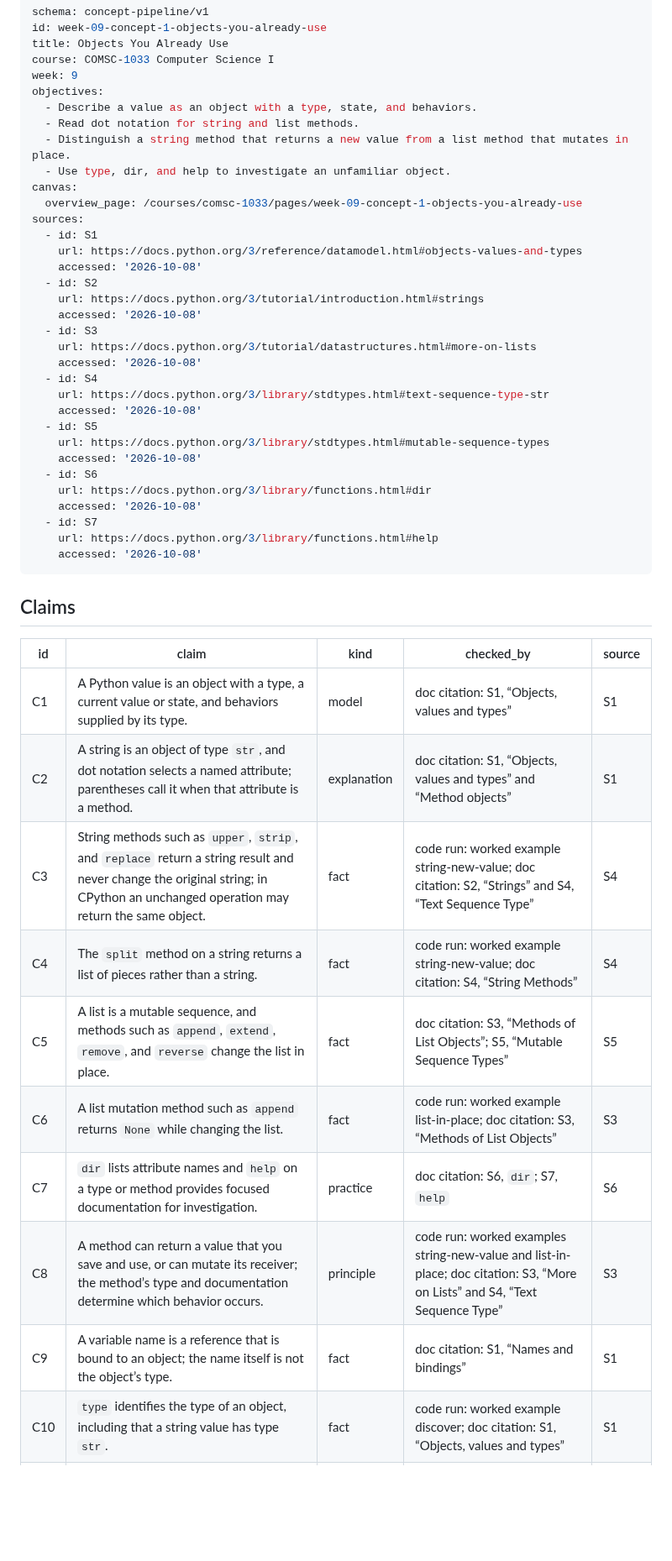
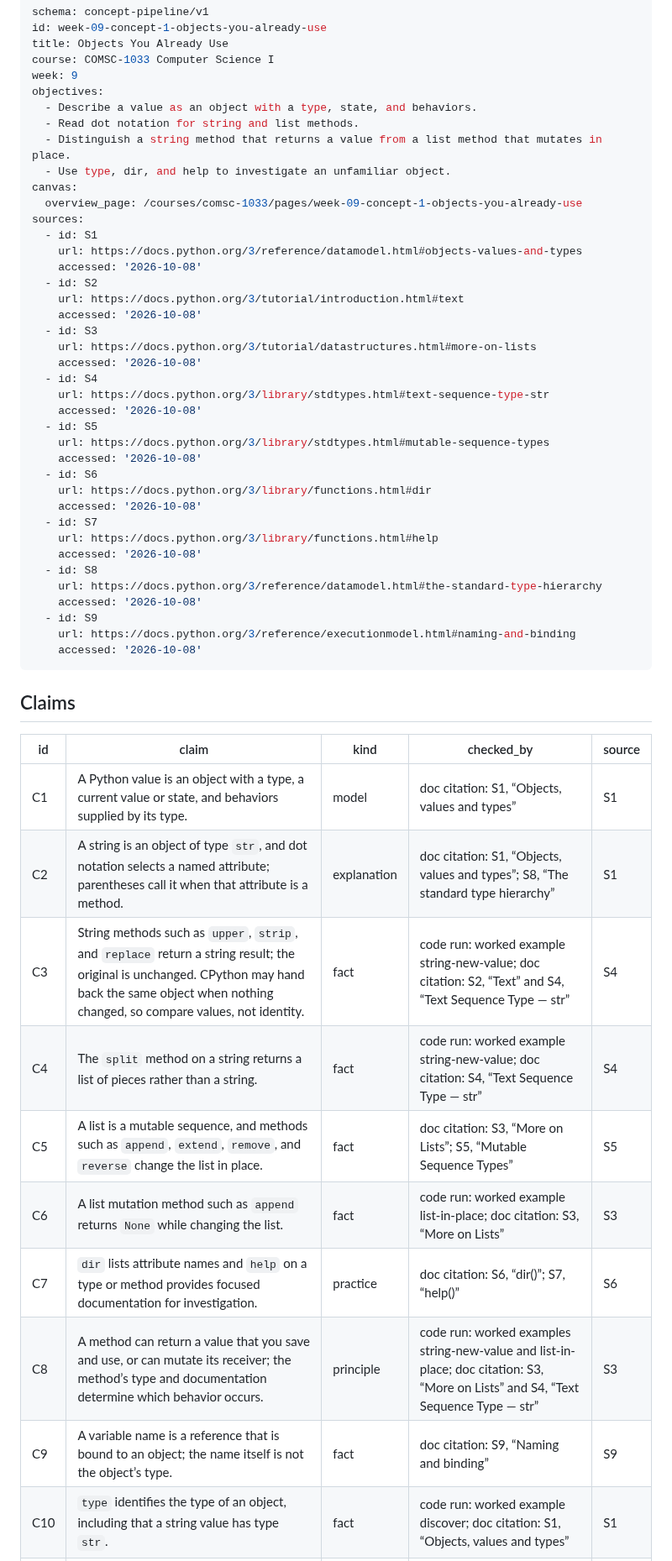
Before and after one commit to jeremy-evert/computer_science_1, a Markdown page: concepts/week-09-concept-1-objects-you-already-use.md, the part around one of its changes. Shown at 84% size. Drawn GitHub-style; blank space fills up the shorter version.

```diff
--- a/concepts/week-09-concept-1-objects-you-already-use.md
+++ b/concepts/week-09-concept-1-objects-you-already-use.md
@@ -7,7 +7,7 @@ week: 9
 objectives:
   - Describe a value as an object with a type, state, and behaviors.
   - Read dot notation for string and list methods.
-  - Distinguish a string method that returns a new value from a list method that mutates in place.
+  - Distinguish a string method that returns a value from a list method that mutates in place.
   - Use type, dir, and help to investigate an unfamiliar object.
 canvas:
   overview_page: /courses/comsc-1033/pages/week-09-concept-1-objects-you-already-use
@@ -16,7 +16,7 @@ sources:
     url: https://docs.python.org/3/reference/datamodel.html#objects-values-and-types
     accessed: '2026-10-08'
   - id: S2
-    url: https://docs.python.org/3/tutorial/introduction.html#strings
+    url: https://docs.python.org/3/tutorial/introduction.html#text
     accessed: '2026-10-08'
   - id: S3
     url: https://docs.python.org/3/tutorial/datastructures.html#more-on-lists
@@ -33,6 +33,12 @@ sources:
   - id: S7
     url: https://docs.python.org/3/library/functions.html#help
     accessed: '2026-10-08'
+  - id: S8
+    url: https://docs.python.org/3/reference/datamodel.html#the-standard-type-hierarchy
+    accessed: '2026-10-08'
+  - id: S9
+    url: https://docs.python.org/3/reference/executionmodel.html#naming-and-binding
+    accessed: '2026-10-08'
 ---
 
 ## Claims
@@ -40,12 +46,12 @@ sources:
 | id | claim | kind | checked_by | source |
 | --- | --- | --- | --- | --- |
 | C1 | A Python value is an object with a type, a current value or state, and behaviors supplied by its type. | model | doc citation: S1, “Objects, values and types” | S1 |
-| C2 | A string is an object of type `str`, and dot notation selects a named attribute; parentheses call it when that attribute is a method. | explanation | doc citation: S1, “Objects, values and types” and “Method objects” | S1 |
-| C3 | String methods such as `upper`, `strip`, and `replace` return a string result and never change the original string; in CPython an unchanged operation may return the same object. | fact | code run: worked example string-new-value; doc citation: S2, “Strings” and S4, “Text Sequence Type” | S4 |
-| C4 | The `split` method on a string returns a list of pieces rather than a string. | fact | code run: worked example string-new-value; doc citation: S4, “String Methods” | S4 |
-| C5 | A list is a mutable sequence, and methods such as `append`, `extend`, `remove`, and `reverse` change the list in place. | fact | doc citation: S3, “Methods of List Objects”; S5, “Mutable Sequence Types” | S5 |
-| C6 | A list mutation method such as `append` returns `None` while changing the list. | fact | code run: worked example list-in-place; doc citation: S3, “Methods of List Objects” | S3 |
-| C7 | `dir` lists attribute names and `help` on a type or method provides focused documentation for investigation. | practice | doc citation: S6, `dir`; S7, `help` | S6 |
-| C8 | A method can return a value that you save and use, or can mutate its receiver; the method’s type and documentation determine which behavior occurs. | principle | code run: worked examples string-new-value and list-in-place; doc citation: S3, “More on Lists” and S4, “Text Sequence Type” | S3 |
-| C9 | A variable name is a reference that is bound to an object; the name itself is not the object’s type. | fact | doc citation: S1, “Names and bindings” | S1 |
+| C2 | A string is an object of type `str`, and dot notation selects a named attribute; parentheses call it when that attribute is a method. | explanation | doc citation: S1, “Objects, values and types”; S8, “The standard type hierarchy” | S1 |
+| C3 | String methods such as `upper`, `strip`, and `replace` return a string result; the original is unchanged. CPython may hand back the same object when nothing changed, so compare values, not identity. | fact | code run: worked example string-new-value; doc citation: S2, “Text” and S4, “Text Sequence Type — str” | S4 |
+| C4 | The `split` method on a string returns a list of pieces rather than a string. | fact | code run: worked example string-new-value; doc citation: S4, “Text Sequence Type — str” | S4 |
+| C5 | A list is a mutable sequence, and methods such as `append`, `extend`, `remove`, and `reverse` change the list in place. | fact | doc citation: S3, “More on Lists”; S5, “Mutable Sequence Types” | S5 |
+| C6 | A list mutation method such as `append` returns `None` while changing the list. | fact | code run: worked example list-in-place; doc citation: S3, “More on Lists” | S3 |
+| C7 | `dir` lists attribute names and `help` on a type or method provides focused documentation for investigation. | practice | doc citation: S6, “dir()”; S7, “help()” | S6 |
+| C8 | A method can return a value that you save and use, or can mutate its receiver; the method’s type and documentation determine which behavior occurs. | principle | code run: worked examples string-new-value and list-in-place; doc citation: S3, “More on Lists” and S4, “Text Sequence Type — str” | S3 |
+| C9 | A variable name is a reference that is bound to an object; the name itself is not the object’s type. | fact | doc citation: S9, “Naming and binding” | S9 |
 | C10 | `type` identifies the type of an object, including that a string value has type `str`. | fact | code run: worked example discover; doc citation: S1, “Objects, values and types” | S1 |
```
Also changed, not shown: other parts of concepts/week-09-concept-1-objects-you-already-use.md (+39 -35 lines).
